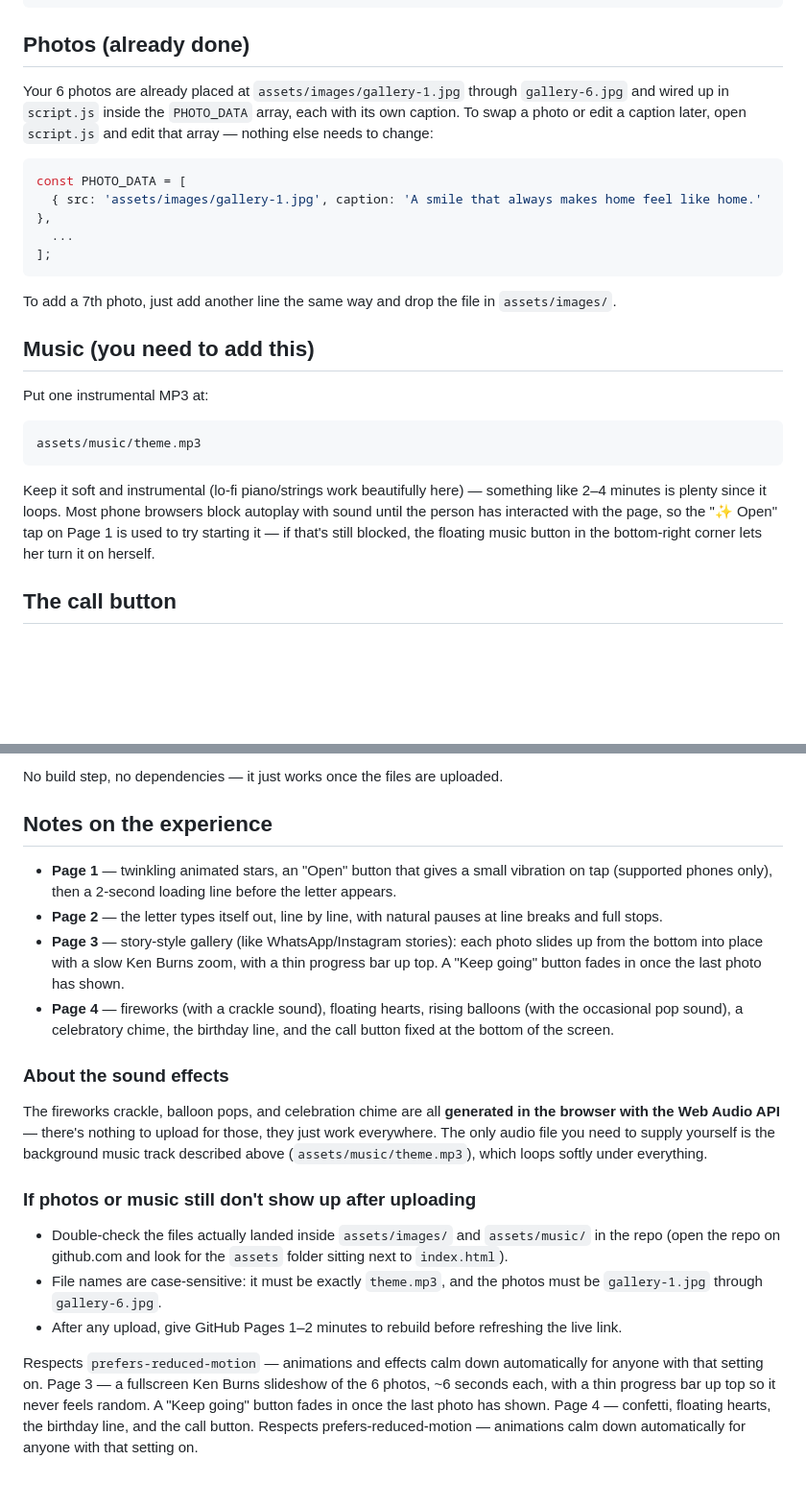
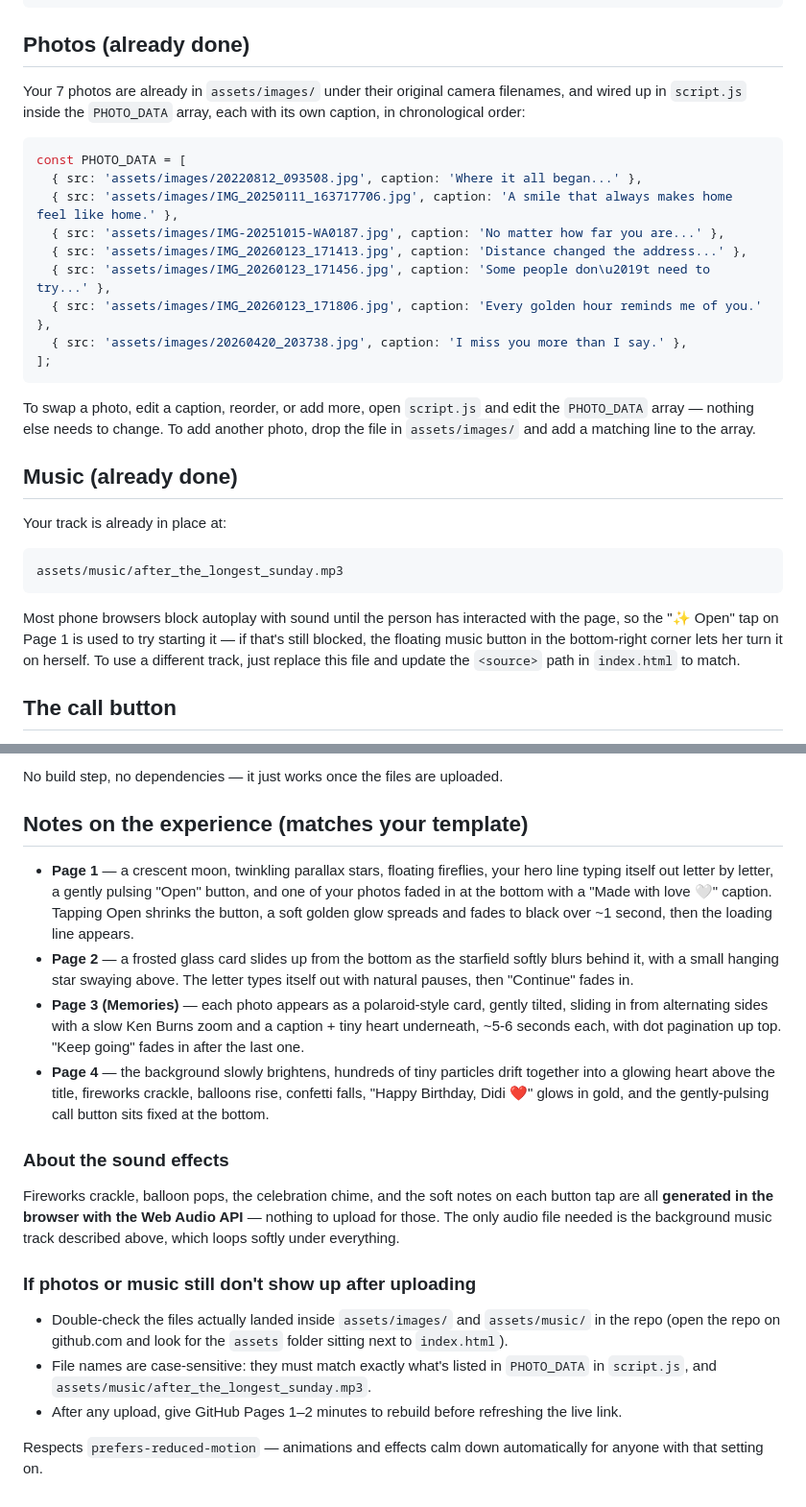
Before and after one commit to aibhai9811-cpu/didi-birthday-, a Markdown page: README.md, 2 parts joined by grey strips. Shown at 96% size. GitHub-like rendering; blank space fills up the shorter version.

````diff
--- a/README.md
+++ b/README.md
@@ -16,35 +16,41 @@ assets/
 
 ## Photos (already done)
 
-Your 6 photos are already placed at `assets/images/gallery-1.jpg` through
-`gallery-6.jpg` and wired up in `script.js` inside the `PHOTO_DATA` array,
-each with its own caption. To swap a photo or edit a caption later, open
-`script.js` and edit that array — nothing else needs to change:
+Your 7 photos are already in `assets/images/` under their original camera
+filenames, and wired up in `script.js` inside the `PHOTO_DATA` array, each
+with its own caption, in chronological order:
 
 ```js
 const PHOTO_DATA = [
-  { src: 'assets/images/gallery-1.jpg', caption: 'A smile that always makes home feel like home.' },
-  ...
+  { src: 'assets/images/20220812_093508.jpg', caption: 'Where it all began...' },
+  { src: 'assets/images/IMG_20250111_163717706.jpg', caption: 'A smile that always makes home feel like home.' },
+  { src: 'assets/images/IMG-20251015-WA0187.jpg', caption: 'No matter how far you are...' },
+  { src: 'assets/images/IMG_20260123_171413.jpg', caption: 'Distance changed the address...' },
+  { src: 'assets/images/IMG_20260123_171456.jpg', caption: 'Some people don\u2019t need to try...' },
+  { src: 'assets/images/IMG_20260123_171806.jpg', caption: 'Every golden hour reminds me of you.' },
+  { src: 'assets/images/20260420_203738.jpg', caption: 'I miss you more than I say.' },
 ];
 ```
 
-To add a 7th photo, just add another line the same way and drop the file in
-`assets/images/`.
+To swap a photo, edit a caption, reorder, or add more, open `script.js` and
+edit the `PHOTO_DATA` array — nothing else needs to change. To add another
+photo, drop the file in `assets/images/` and add a matching line to the
+array.
 
-## Music (you need to add this)
+## Music (already done)
 
-Put one instrumental MP3 at:
+Your track is already in place at:
 
 ```
-assets/music/theme.mp3
+assets/music/after_the_longest_sunday.mp3
 ```
 
-Keep it soft and instrumental (lo-fi piano/strings work beautifully here) —
-something like 2–4 minutes is plenty since it loops. Most phone browsers
-block autoplay with sound until the person has interacted with the page, so
-the "✨ Open" tap on Page 1 is used to try starting it — if that's still
-blocked, the floating music button in the bottom-right corner lets her turn
-it on herself.
+Most phone browsers block autoplay with sound until the person has
+interacted with the page, so the "✨ Open" tap on Page 1 is used to try
+starting it — if that's still blocked, the floating music button in the
+bottom-right corner lets her turn it on herself. To use a different track,
+just replace this file and update the `<source>` path in `index.html` to
+match.
 
 ## The call button
 
@@ -63,41 +69,42 @@ Since you already build on GitHub with the web UI + Pages:
 
 No build step, no dependencies — it just works once the files are uploaded.
 
-## Notes on the experience
+## Notes on the experience (matches your template)
 
-- **Page 1** — twinkling animated stars, an "Open" button that gives a small
-  vibration on tap (supported phones only), then a 2-second loading line
-  before the letter appears.
-- **Page 2** — the letter types itself out, line by line, with natural
-  pauses at line breaks and full stops.
-- **Page 3** — story-style gallery (like WhatsApp/Instagram stories): each
-  photo slides up from the bottom into place with a slow Ken Burns zoom,
-  with a thin progress bar up top. A "Keep going" button fades in once the
-  last photo has shown.
-- **Page 4** — fireworks (with a crackle sound), floating hearts, rising
-  balloons (with the occasional pop sound), a celebratory chime, the
-  birthday line, and the call button fixed at the bottom of the screen.
+- **Page 1** — a crescent moon, twinkling parallax stars, floating fireflies,
+  your hero line typing itself out letter by letter, a gently pulsing "Open"
+  button, and one of your photos faded in at the bottom with a "Made with
+  love 🤍" caption. Tapping Open shrinks the button, a soft golden glow
+  spreads and fades to black over ~1 second, then the loading line appears.
+- **Page 2** — a frosted glass card slides up from the bottom as the
+  starfield softly blurs behind it, with a small hanging star swaying above.
+  The letter types itself out with natural pauses, then "Continue" fades in.
+- **Page 3 (Memories)** — each photo appears as a polaroid-style card,
+  gently tilted, sliding in from alternating sides with a slow Ken Burns
+  zoom and a caption + tiny heart underneath, ~5-6 seconds each, with dot
+  pagination up top. "Keep going" fades in after the last one.
+- **Page 4** — the background slowly brightens, hundreds of tiny particles
+  drift together into a glowing heart above the title, fireworks crackle,
+  balloons rise, confetti falls, "Happy Birthday, Didi ❤️" glows in gold,
+  and the gently-pulsing call button sits fixed at the bottom.
 
 ### About the sound effects
 
-The fireworks crackle, balloon pops, and celebration chime are all
-**generated in the browser with the Web Audio API** — there's nothing to
-upload for those, they just work everywhere. The only audio file you need
-to supply yourself is the background music track described above
-(`assets/music/theme.mp3`), which loops softly under everything.
+Fireworks crackle, balloon pops, the celebration chime, and the soft notes
+on each button tap are all **generated in the browser with the Web Audio
+API** — nothing to upload for those. The only audio file needed is the
+background music track described above, which loops softly under
+everything.
 
 ### If photos or music still don't show up after uploading
 
 - Double-check the files actually landed inside `assets/images/` and
   `assets/music/` in the repo (open the repo on github.com and look for the
   `assets` folder sitting next to `index.html`).
-- File names are case-sensitive: it must be exactly `theme.mp3`, and the
-  photos must be `gallery-1.jpg` through `gallery-6.jpg`.
+- File names are case-sensitive: they must match exactly what's listed in
+  `PHOTO_DATA` in `script.js`, and `assets/music/after_the_longest_sunday.mp3`.
 - After any upload, give GitHub Pages 1–2 minutes to rebuild before
   refreshing the live link.
 
 Respects `prefers-reduced-motion` — animations and effects calm down
 automatically for anyone with that setting on.
-Page 3 — a fullscreen Ken Burns slideshow of the 6 photos, ~6 seconds each, with a thin progress bar up top so it never feels random. A "Keep going" button fades in once the last photo has shown.
-Page 4 — confetti, floating hearts, the birthday line, and the call button.
-Respects prefers-reduced-motion — animations calm down automatically for anyone with that setting on.
````
